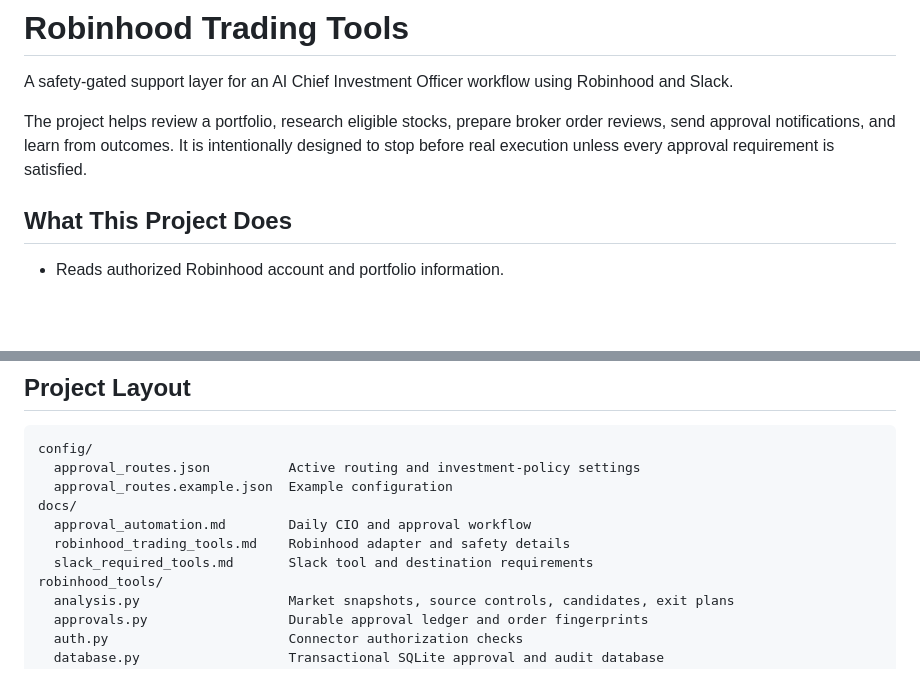
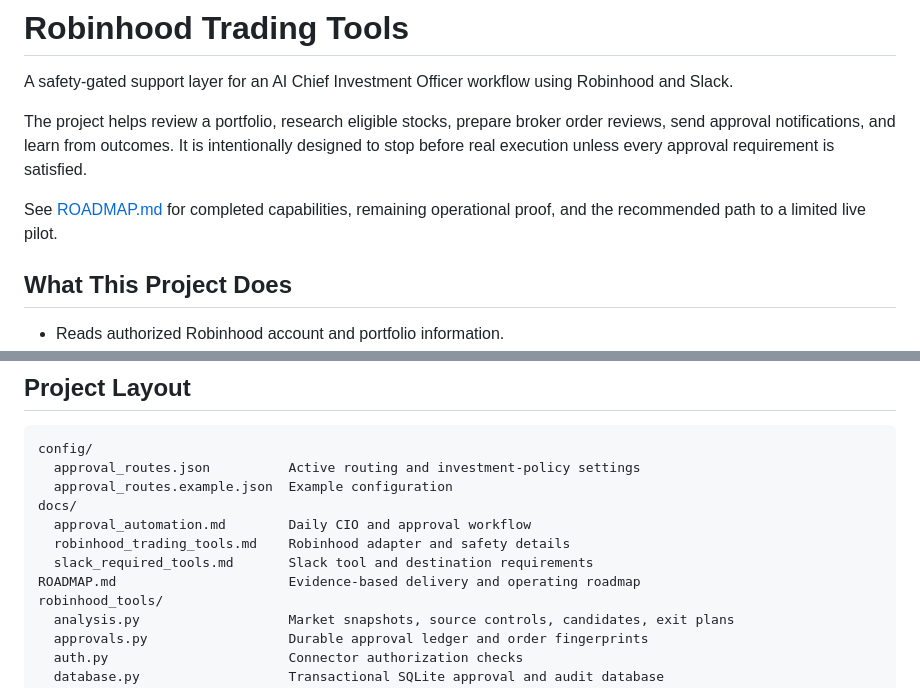
Before and after one commit to Danisosei20/ai-cio-trading-ops, a Markdown page: README.md, 2 parts joined by grey strips. Rendered like a GitHub page; blank space fills up the shorter version.

Commit message:
Add evidence-based AI CIO roadmap (#5)
Co-authored-by: Danis Akoto <daniz@MacBookAir.lan>

```diff
--- a/README.md
+++ b/README.md
@@ -3,6 +3,8 @@
 A safety-gated support layer for an AI Chief Investment Officer workflow using Robinhood and Slack.
 
 The project helps review a portfolio, research eligible stocks, prepare broker order reviews, send approval notifications, and learn from outcomes. It is intentionally designed to stop before real execution unless every approval requirement is satisfied.
+
+See [ROADMAP.md](ROADMAP.md) for completed capabilities, remaining operational proof, and the recommended path to a limited live pilot.
 
 ## What This Project Does
 
@@ -155,6 +157,7 @@ docs/
   approval_automation.md        Daily CIO and approval workflow
   robinhood_trading_tools.md    Robinhood adapter and safety details
   slack_required_tools.md       Slack tool and destination requirements
+ROADMAP.md                      Evidence-based delivery and operating roadmap
 robinhood_tools/
   analysis.py                   Market snapshots, source controls, candidates, exit plans
   approvals.py                  Durable approval ledger and order fingerprints
```
Also changed, not shown: ROADMAP.md (added, +132 -0 lines).
